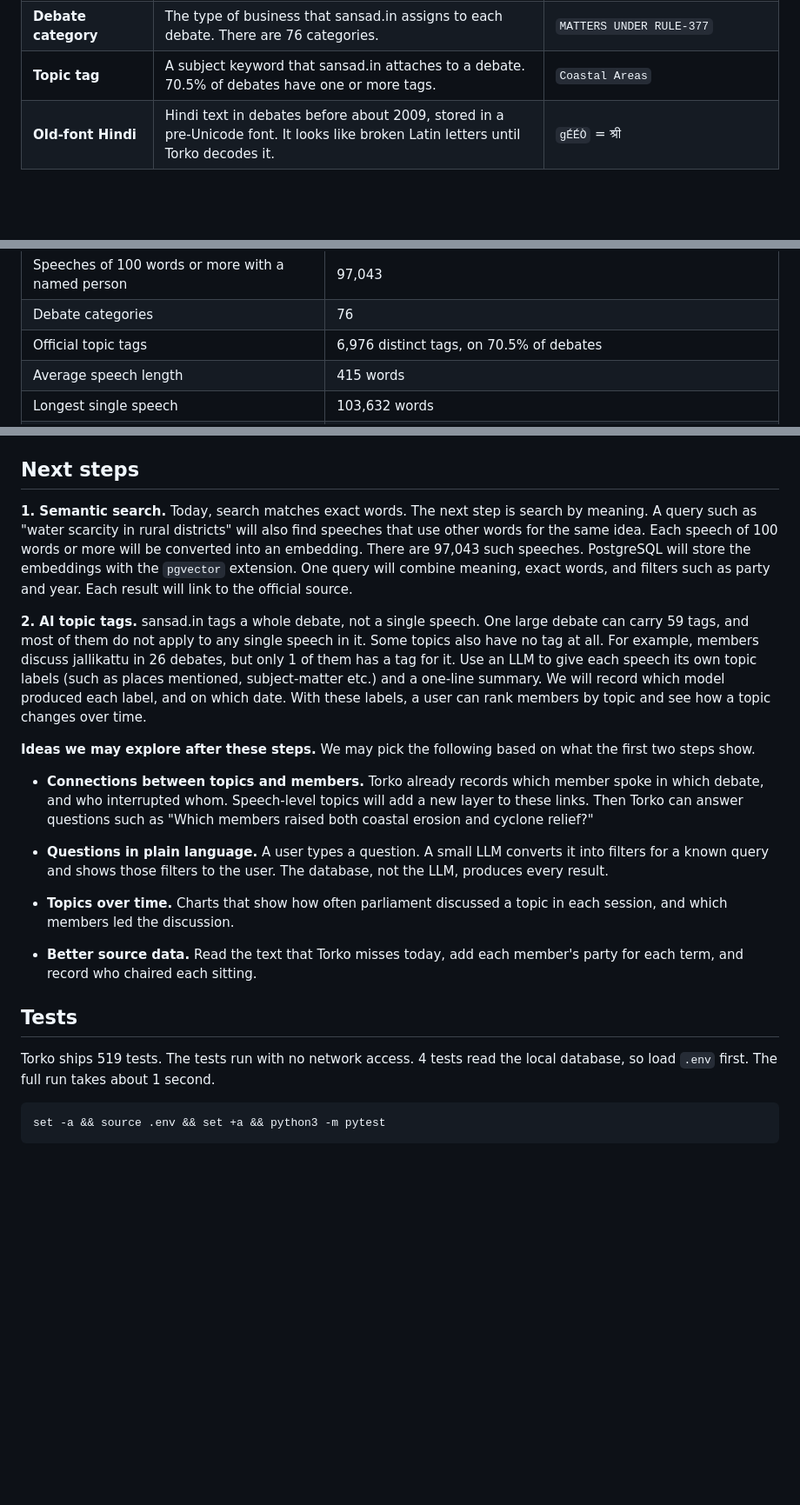
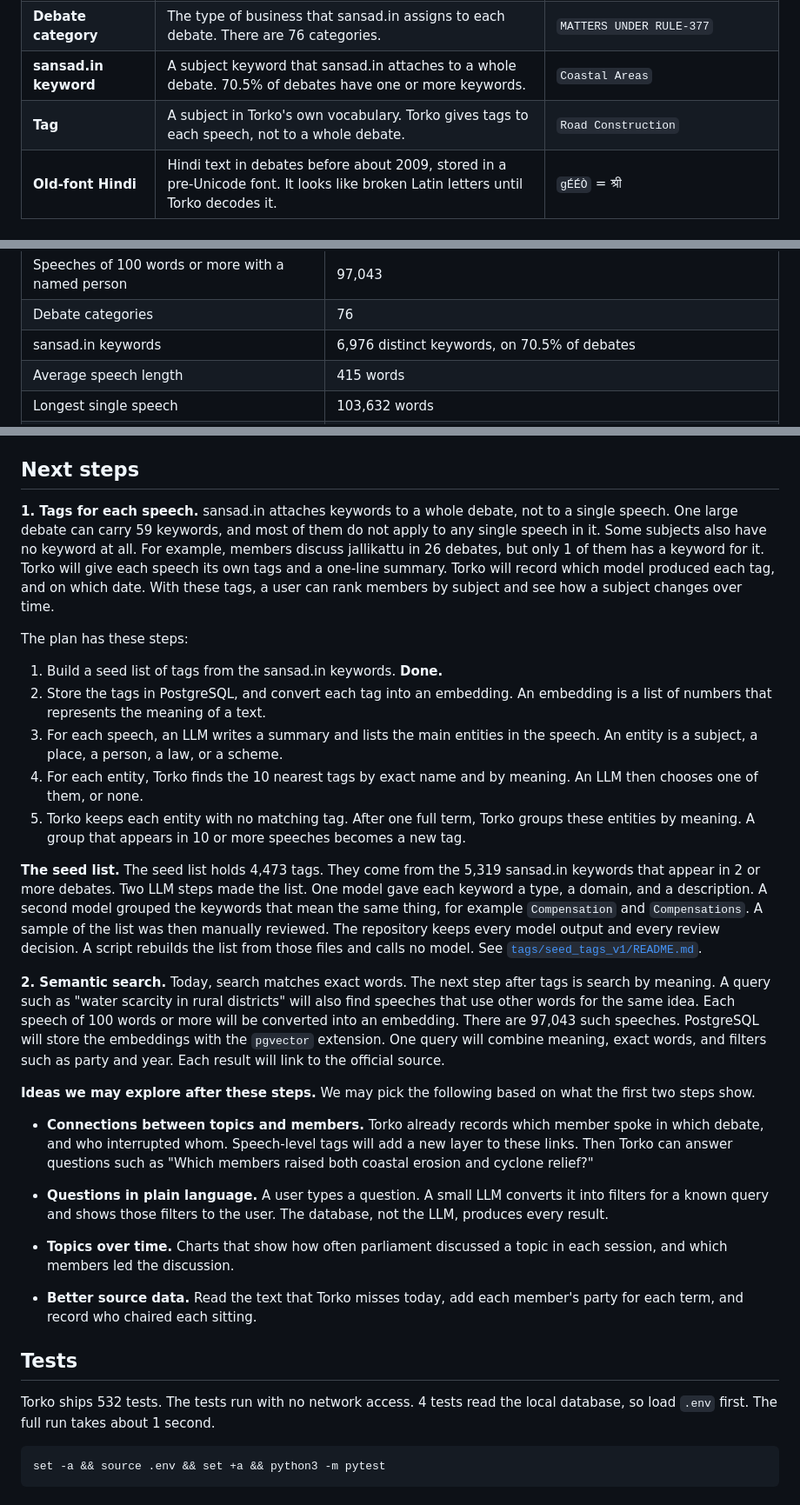
Before and after one commit to oitee/torko, a Markdown page: README.md, 3 parts joined by grey strips. Shown at 87% size. Drawn GitHub-style; blank space fills up the shorter version.

````diff
--- a/README.md
+++ b/README.md
@@ -51,7 +51,8 @@ This table defines the terms that this project uses.
 | **Attributed turn**   | A turn that Torko links to one member successfully.                                                                                       |                                                                  |
 | **Unattributed turn** | A turn that Torko cannot link to one member conclusively. Torko leaves the name blank. It does not guess.                                 |                                                                  |
 | **Debate category**   | The type of business that sansad.in assigns to each debate. There are 76 categories.                                                      | `MATTERS UNDER RULE-377`                                         |
-| **Topic tag**         | A subject keyword that sansad.in attaches to a debate. 70.5% of debates have one or more tags.                                            | `Coastal Areas`                                                  |
+| **sansad.in keyword** | A subject keyword that sansad.in attaches to a whole debate. 70.5% of debates have one or more keywords.                                  | `Coastal Areas`                                                  |
+| **Tag**               | A subject in Torko's own vocabulary. Torko gives tags to each speech, not to a whole debate.                                              | `Road Construction`                                              |
 | **Old-font Hindi**    | Hindi text in debates before about 2009, stored in a pre-Unicode font. It looks like broken Latin letters until Torko decodes it.         | `gÉÉÒ` = श्री                                                    |
 
 ## Run it
@@ -154,7 +155,7 @@ Torko links all three spellings of Adhir Ranjan Chowdhury's name from the earlie
 | Turns with no identified speaker (chair excluded) | 111,286                                                                           |
 | Speeches of 100 words or more with a named person | 97,043                                                                            |
 | Debate categories                                 | 76                                                                                |
-| Official topic tags                               | 6,976 distinct tags, on 70.5% of debates                                          |
+| sansad.in keywords                                | 6,976 distinct keywords, on 70.5% of debates                                      |
 | Average speech length                             | 415 words                                                                         |
 | Longest single speech                             | 103,632 words                                                                     |
 | Debates per term                                  | LS13: 7,616. LS14: 11,027. LS15: 11,216. LS16: 15,831. LS17: 13,272. LS18: 5,959. |
@@ -175,13 +176,23 @@ Torko links all three spellings of Adhir Ranjan Chowdhury's name from the earlie
 
 ## Next steps
 
-**1. Semantic search.** Today, search matches exact words. The next step is search by meaning. A query such as "water scarcity in rural districts" will also find speeches that use other words for the same idea. Each speech of 100 words or more will be converted into an embedding. There are 97,043 such speeches. PostgreSQL will store the embeddings with the `pgvector` extension. One query will combine meaning, exact words, and filters such as party and year. Each result will link to the official source.
+**1. Tags for each speech.** sansad.in attaches keywords to a whole debate, not to a single speech. One large debate can carry 59 keywords, and most of them do not apply to any single speech in it. Some subjects also have no keyword at all. For example, members discuss jallikattu in 26 debates, but only 1 of them has a keyword for it. Torko will give each speech its own tags and a one-line summary. Torko will record which model produced each tag, and on which date. With these tags, a user can rank members by subject and see how a subject changes over time.
 
-**2. AI topic tags.** sansad.in tags a whole debate, not a single speech. One large debate can carry 59 tags, and most of them do not apply to any single speech in it. Some topics also have no tag at all. For example, members discuss jallikattu in 26 debates, but only 1 of them has a tag for it. Use an LLM to give each speech its own topic labels (such as places mentioned, subject-matter etc.) and a one-line summary. We will record which model produced each label, and on which date. With these labels, a user can rank members by topic and see how a topic changes over time.
+The plan has these steps:
+
+1. Build a seed list of tags from the sansad.in keywords. **Done.**
+2. Store the tags in PostgreSQL, and convert each tag into an embedding. An embedding is a list of numbers that represents the meaning of a text.
+3. For each speech, an LLM writes a summary and lists the main entities in the speech. An entity is a subject, a place, a person, a law, or a scheme.
+4. For each entity, Torko finds the 10 nearest tags by exact name and by meaning. An LLM then chooses one of them, or none.
+5. Torko keeps each entity with no matching tag. After one full term, Torko groups these entities by meaning. A group that appears in 10 or more speeches becomes a new tag.
+
+**The seed list.** The seed list holds 4,473 tags. They come from the 5,319 sansad.in keywords that appear in 2 or more debates. Two LLM steps made the list. One model gave each keyword a type, a domain, and a description. A second model grouped the keywords that mean the same thing, for example `Compensation` and `Compensations`. A sample of the list was then manually reviewed. The repository keeps every model output and every review decision. A script rebuilds the list from those files and calls no model. See [`tags/seed_tags_v1/README.md`](tags/seed_tags_v1/README.md).
+
+**2. Semantic search.** Today, search matches exact words. The next step after tags is search by meaning. A query such as "water scarcity in rural districts" will also find speeches that use other words for the same idea. Each speech of 100 words or more will be converted into an embedding. There are 97,043 such speeches. PostgreSQL will store the embeddings with the `pgvector` extension. One query will combine meaning, exact words, and filters such as party and year. Each result will link to the official source.
 
 **Ideas we may explore after these steps.** We may pick the following based on what the first two steps show.
 
-- **Connections between topics and members.** Torko already records which member spoke in which debate, and who interrupted whom. Speech-level topics will add a new layer to these links. Then Torko can answer questions such as "Which members raised both coastal erosion and cyclone relief?"
+- **Connections between topics and members.** Torko already records which member spoke in which debate, and who interrupted whom. Speech-level tags will add a new layer to these links. Then Torko can answer questions such as "Which members raised both coastal erosion and cyclone relief?"
 
 - **Questions in plain language.** A user types a question. A small LLM converts it into filters for a known query and shows those filters to the user. The database, not the LLM, produces every result.
 
@@ -191,7 +202,7 @@ Torko links all three spellings of Adhir Ranjan Chowdhury's name from the earlie
 
 ## Tests
 
-Torko ships 519 tests. The tests run with no network access. 4 tests read the local database, so load `.env` first. The full run takes about 1 second.
+Torko ships 532 tests. The tests run with no network access. 4 tests read the local database, so load `.env` first. The full run takes about 1 second.
 
 ```bash
 set -a && source .env && set +a && python3 -m pytest
````
